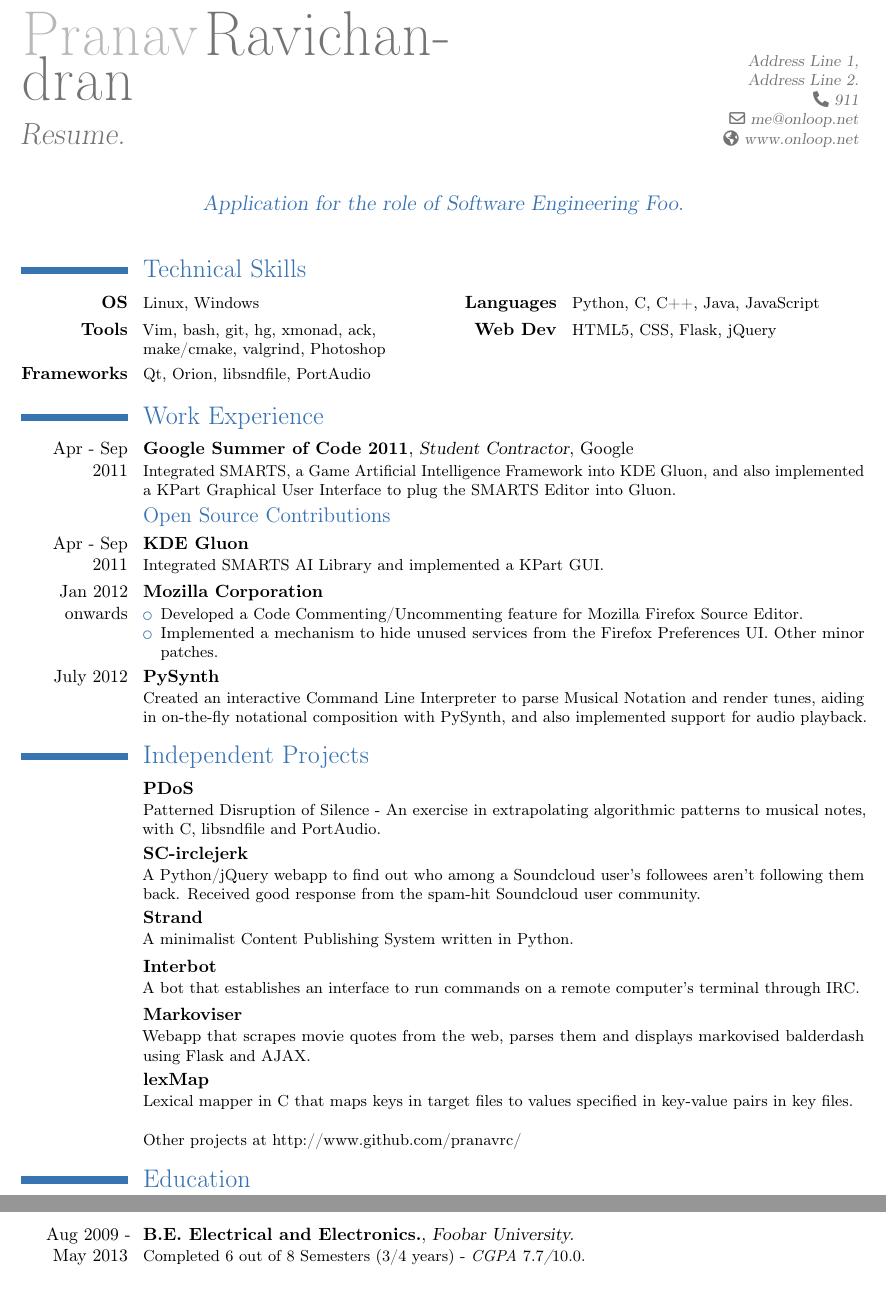
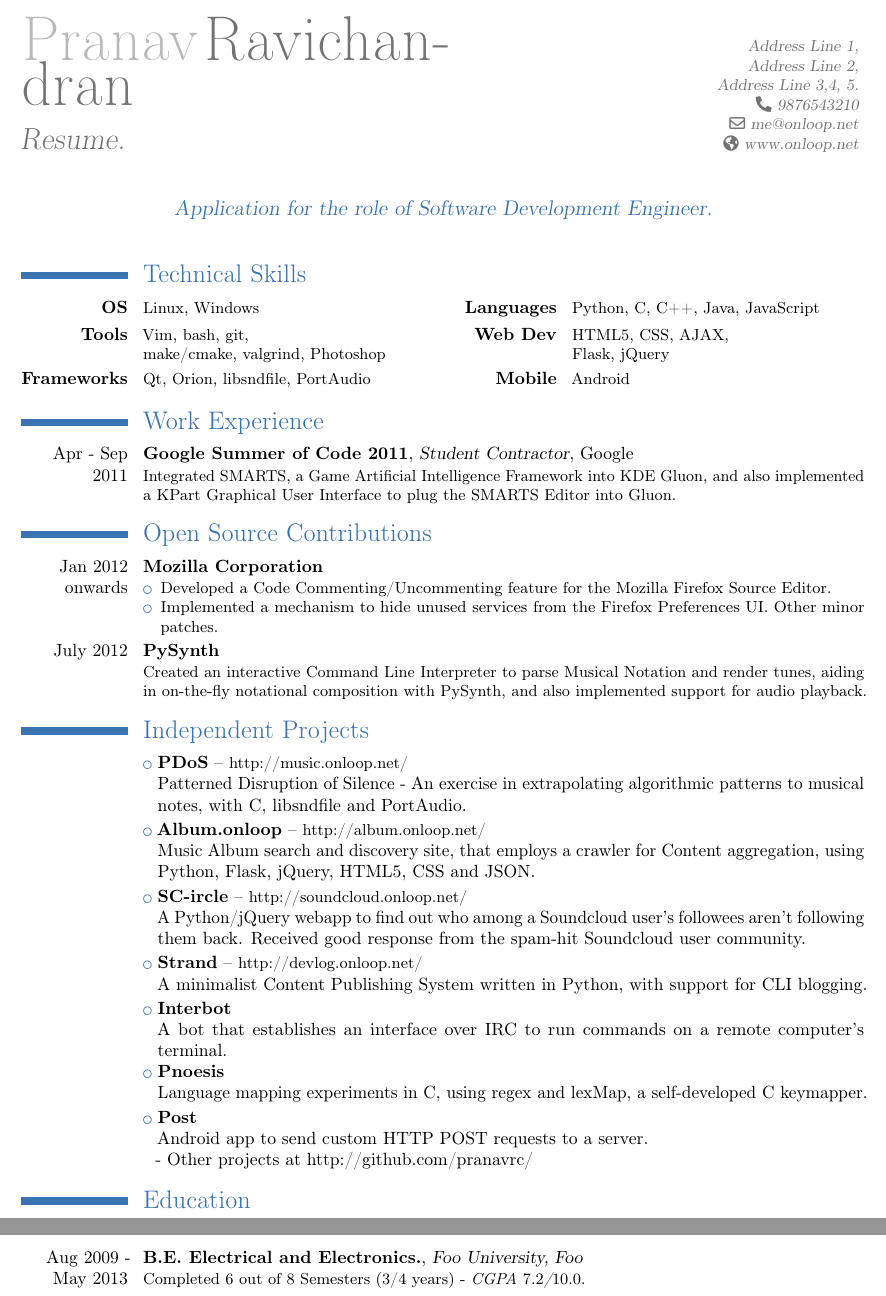
Before and after one commit to pranavrc/texfiles, a LaTeX CV (pranav-resume.tex): two parts of pages 1 and 2 of 2, joined at a grey line, cut so that both start at the same text. Compiled offline with pdfLaTeX.

Commit message:
Update #1

```diff
--- a/pranav-resume.tex
+++ b/pranav-resume.tex
@@ -28,12 +27,12 @@
 \firstname{Pranav}
 \familyname{Ravichandran}
 \title{Resume.}
-\address{Address Line 1,}{Address Line 2.}
-\phone{911}
+\address{Address Line 1,\\Address Line 2,\\Address Line 3,}{4, 5.}
+\phone{9876543210}
 \email{me@onloop.net}
 \homepage{www.onloop.net}
 % \photo[64pt]{picture}                         % '64pt' is the height the picture must be resized to and 'picture' is the name of the picture file;
-\quote{Application for the role of Software Engineering Foo.}
+\quote{Application for the role of Software Development Engineer.}
 % --------------------------------------
 % CONTENT
 % --------------------------------------
@@ -46,10 +45,11 @@
 {\textbf{OS}}{Linux, Windows}
 {\textbf{Languages}}{Python, C, C++, Java, JavaScript}
 \cvcomputer
-{\textbf{Tools}}{Vim, bash, git, hg, xmonad, ack,\\make/cmake, valgrind, Photoshop}
-{\textbf{Web Dev}}{HTML5, CSS, Flask, jQuery}
+{\textbf{Tools}}{Vim, bash, git,\\make/cmake, valgrind, Photoshop}
+{\textbf{Web Dev}}{HTML5, CSS, AJAX, \\Flask, jQuery}
 \cvcomputer
 {\textbf{Frameworks}}{Qt, Orion, libsndfile, PortAudio}
+{\textbf{Mobile}}{Android}
 {}{}
 
 % --------------------------------------
@@ -62,13 +62,11 @@
 
 %%\pagebreak
 
-\subsection{Open Source Contributions}
-
-\cventry{Apr - Sep 2011}{KDE Gluon}{}{}{}{Integrated SMARTS AI Library and implemented a KPart GUI.}
+\section{Open Source Contributions}
 
 \cventry{Jan 2012 onwards}{Mozilla Corporation}{}{}{}{
 \begin{itemize}
-{\item{Developed a Code Commenting/Uncommenting feature for Mozilla Firefox Source Editor.}}
+{\item{Developed a Code Commenting/Uncommenting feature for the Mozilla Firefox Source Editor.}}
 {\item{Implemented a mechanism to hide unused services from the Firefox Preferences UI.}}
 {Other minor patches.}
 \end{itemize}
@@ -82,12 +80,34 @@
 
 \section{{\href{http://www.github.com/pranavrc/}{Independent Projects}}}
 
-\cventry{}{\href{http://music.onloop.net/}{PDoS}}{}{}{}{Patterned Disruption of Silence - An exercise in extrapolating algorithmic patterns to musical notes, with C, libsndfile and PortAudio.}
-\cventry{}{\href{http://soundcloud.onloop.net/}{SC-irclejerk}}{}{}{}{A Python/jQuery webapp to find out who among a Soundcloud user's followees aren't following them back. Received good response from the spam-hit Soundcloud user community.}
-\cventry{}{Strand}{}{}{}{A minimalist Content Publishing System written in Python.}
-\cventry{}{Interbot}{}{}{}{A bot that establishes an interface to run commands on a remote computer's terminal through IRC.}
-\cventry{}{Markoviser}{}{}{}{Webapp that scrapes movie quotes from the web, parses them and displays markovised balderdash using Flask and AJAX.}
-\cventry{}{lexMap}{}{}{}{Lexical mapper in C that maps keys in target files to values specified in key-value pairs in key files.\\\\Other projects at {\href{http://www.github.com/pranavrc/}{http://www.github.com/pranavrc/}}}
+\cvlistitem
+{\textbf{PDoS} -- {{\href{http://music.onloop.net/}{\small http://music.onloop.net/}}}
+  \\Patterned Disruption of Silence - An exercise in extrapolating algorithmic patterns to musical notes, with C, libsndfile and PortAudio.}
+
+\cvlistitem
+{\textbf{Album.onloop} -- {{\href{http://album.onloop.net/}{\small http://album.onloop.net/}}}
+  \\Music Album search and discovery site, that employs a crawler for Content aggregation, using Python, Flask, jQuery, HTML5, CSS and JSON.}
+
+\cvlistitem
+{\textbf{SC-ircle} -- {{\href{http://soundcloud.onloop.net/}{\small http://soundcloud.onloop.net/}}}
+  \\A Python/jQuery webapp to find out who among a Soundcloud user's followees aren't following them back. Received good response from the spam-hit Soundcloud user community.}
+
+\cvlistitem
+{\textbf{Strand} -- {{\href{http://devlog.onloop.net}{\small http://devlog.onloop.net/}}}
+  \\A minimalist Content Publishing System written in Python, with support for CLI blogging.}
+
+\cvlistitem
+{\textbf{Interbot}
+  \\A bot that establishes an interface over IRC to run commands on a remote computer's terminal.}
+
+\cvlistitem
+{\textbf{Pnoesis}
+  \\Language mapping experiments in C, using regex and lexMap, a self-developed C keymapper.}
+
+\cvlistitem
+{\textbf{Post}
+ \\Android app to send custom HTTP POST requests to a server.\\ - Other projects at {\href{http://github.com/pranavrc}{http://github.com/pranavrc/}}}
+
 
 % --------------------------------------
 % Courses
@@ -97,7 +117,7 @@
 %\cvlistdoubleitem{Algorithms}{Artificial Intelligence}
 %%\pagebreak
 \section{Education}
-\cventry{Aug 2009 - May 2013}{B.E. Electrical and Electronics.}{Foobar University.}{}{}{Completed 6 out of 8 Semesters (3/4 years) - \textit{CGPA $7.7$/$10.0$}.}
+\cventry{Aug 2009 - May 2013}{B.E. Electrical and Electronics.}{Foo University, Foo}{}{}{Completed 6 out of 8 Semesters (3/4 years) - \textit{CGPA $7.2$/$10.0$}.}
 % --------------------------------------
 % INTERESTS HOBBIES
 % --------------------------------------
```
Also changed, not shown: pranav-resume.pdf, pranav-resume.tex (3 more changed lines).
